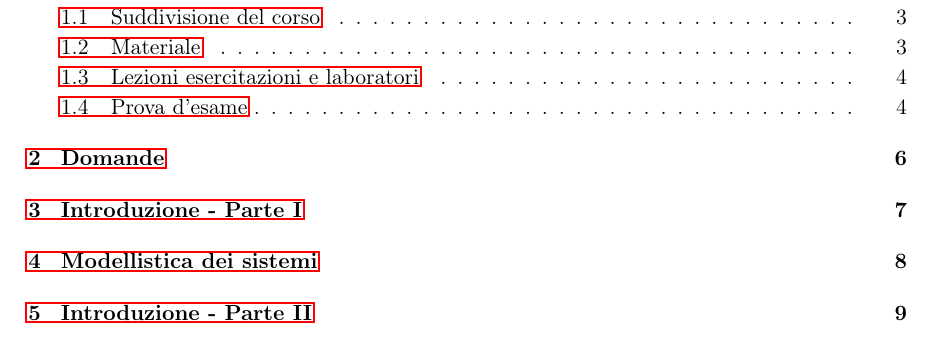
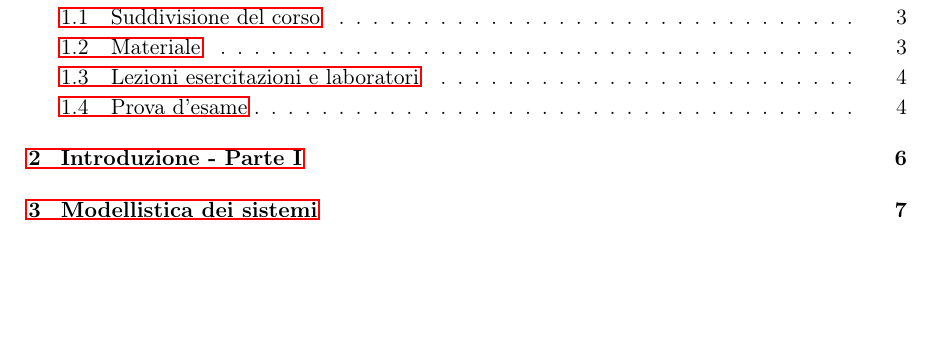
Before and after one commit to francescoabrami/CTA-18AKSOA, a LaTeX document (main.tex): part of page 2 of 9 before the commit and part of page 2 of 7 after it, cut so that both start at the same text, the shorter picture padded with empty space. Compiled offline with pdfLaTeX.

Commit message:
feat(main): add new version for releaseThis relese adds new general introduction and preliminary files for the introduction to the fist part

```diff
--- a/main.tex
+++ b/main.tex
@@ -2,7 +2,7 @@
 
 \input{sections/preamble.tex}
 
-\def\version{0.1.0}
+\def\version{0.2.0}
 
 \begin{document}
 
```
Also changed, not shown: main.tex (5 more changed lines).
